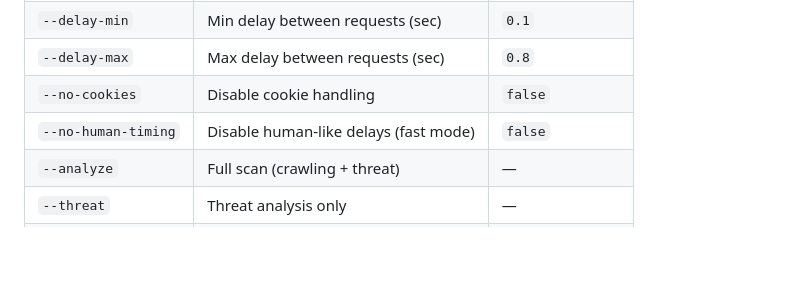
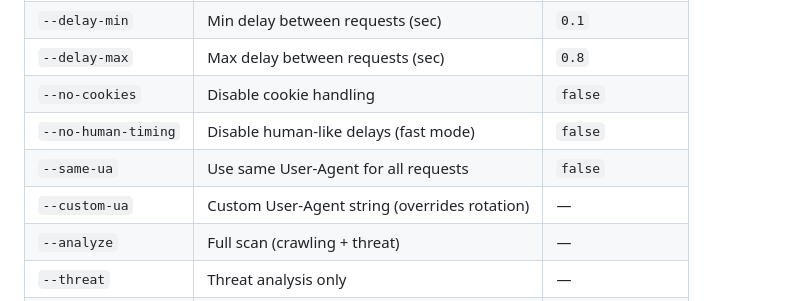
Before and after one commit to vivek-pk/email-crawler, a Markdown page: README.md, the part around the change. Drawn GitHub-style; blank space fills up the shorter version.

Commit message:
Update README with --same-ua and --custom-ua flags

```diff
--- a/README.md
+++ b/README.md
@@ -130,6 +130,8 @@ python3 main.py --username you@gmail.com --password xxx --unseen-only
 | `--delay-max` | Max delay between requests (sec) | `0.8` |
 | `--no-cookies` | Disable cookie handling | `false` |
 | `--no-human-timing` | Disable human-like delays (fast mode) | `false` |
+| `--same-ua` | Use same User-Agent for all requests | `false` |
+| `--custom-ua` | Custom User-Agent string (overrides rotation) | — |
 | `--analyze` | Full scan (crawling + threat) | — |
 | `--threat` | Threat analysis only | — |
 | `--dns-check` | DNS authentication only | — |
```
